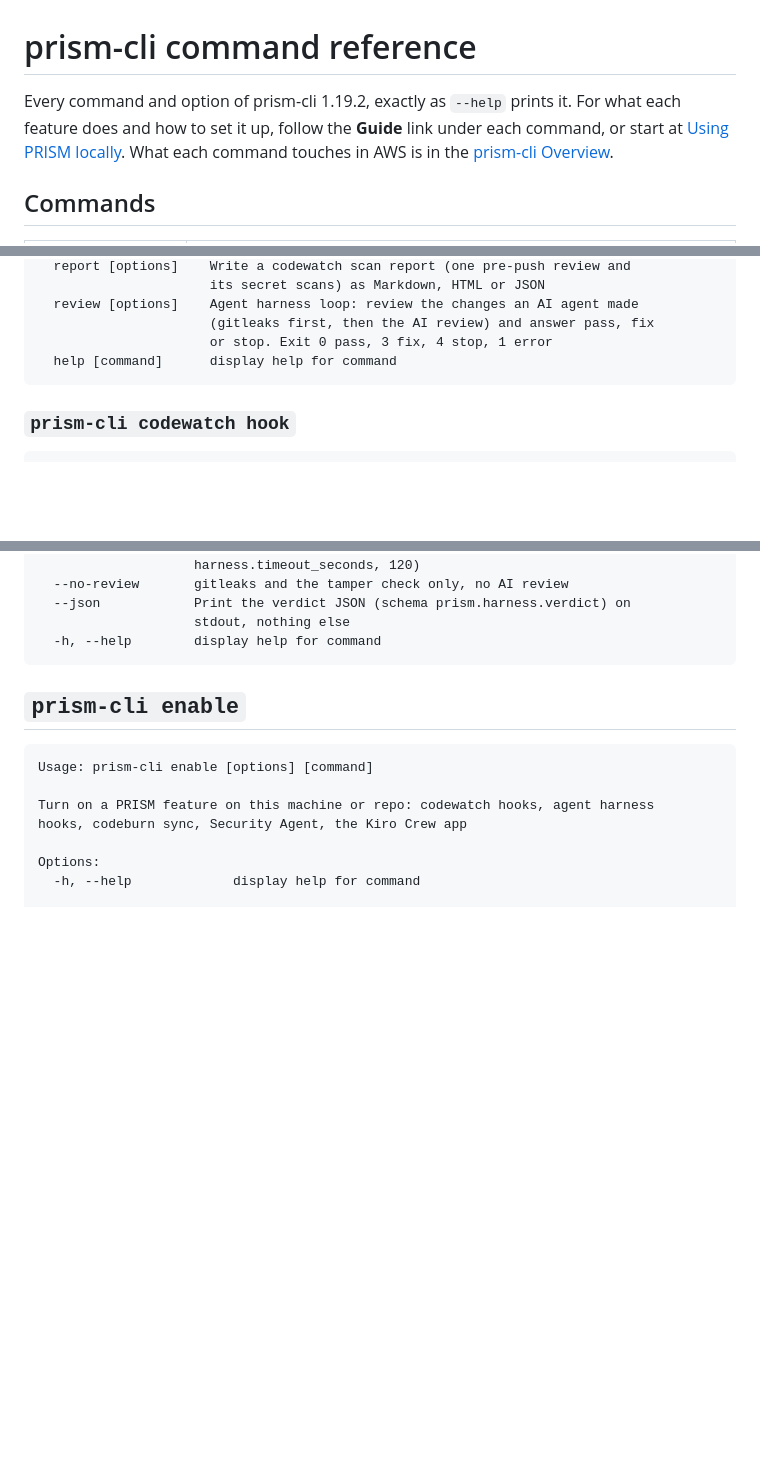
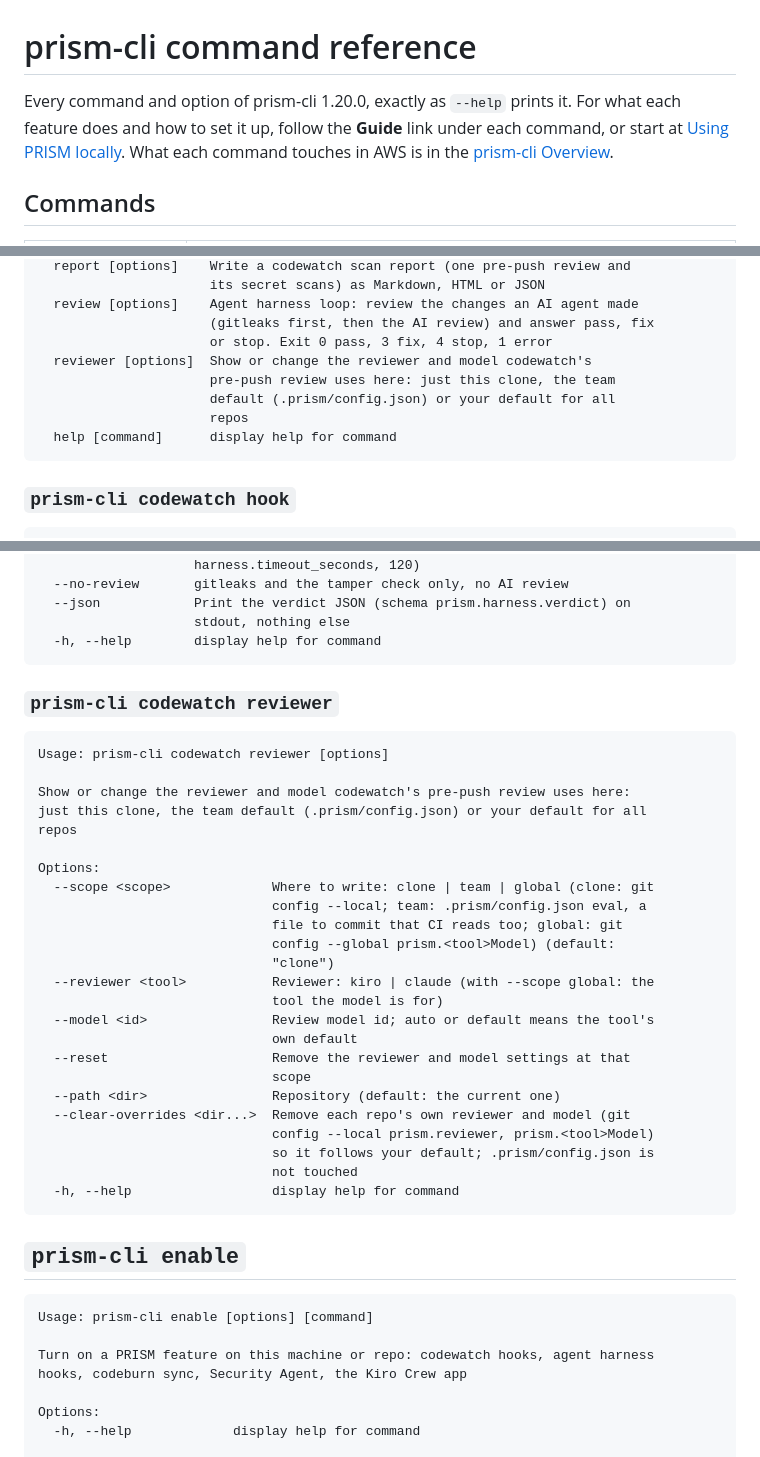
Before and after one commit to aws-samples/sample-prism-d1-velocity, a Markdown page: docs/CLI-REFERENCE.md, 3 parts joined by grey strips. Drawn GitHub-style; blank space fills up the shorter version.

````diff
--- a/docs/CLI-REFERENCE.md
+++ b/docs/CLI-REFERENCE.md
@@ -2,7 +2,7 @@
 
 <!-- Generated by cli/scripts/gen-cli-reference.mjs from the CLI's --help output. Do not edit by hand: run `npm run docs` in cli/ and commit the result. -->
 
-Every command and option of prism-cli 1.19.2, exactly as `--help` prints it. For what each feature does and how to set it up, follow the **Guide** link under each command, or start at [Using PRISM locally](../USER_GUIDE.md#using-prism-locally). What each command touches in AWS is in the [prism-cli Overview](PRISM-CLI-OVERVIEW.md).
+Every command and option of prism-cli 1.20.0, exactly as `--help` prints it. For what each feature does and how to set it up, follow the **Guide** link under each command, or start at [Using PRISM locally](../USER_GUIDE.md#using-prism-locally). What each command touches in AWS is in the [prism-cli Overview](PRISM-CLI-OVERVIEW.md).
 
 ## Commands
 
@@ -773,6 +774,10 @@ Commands:
   review [options]    Agent harness loop: review the changes an AI agent made
                       (gitleaks first, then the AI review) and answer pass, fix
                       or stop. Exit 0 pass, 3 fix, 4 stop, 1 error
+  reviewer [options]  Show or change the reviewer and model codewatch's
+                      pre-push review uses here: just this clone, the team
+                      default (.prism/config.json) or your default for all
+                      repos
   help [command]      display help for command
 ```
 
@@ -866,6 +871,35 @@ Options:
   --json            Print the verdict JSON (schema prism.harness.verdict) on
                     stdout, nothing else
   -h, --help        display help for command
+```
+
+### `prism-cli codewatch reviewer`
+
+```text
+Usage: prism-cli codewatch reviewer [options]
+
+Show or change the reviewer and model codewatch's pre-push review uses here:
+just this clone, the team default (.prism/config.json) or your default for all
+repos
+
+Options:
+  --scope <scope>             Where to write: clone | team | global (clone: git
+                              config --local; team: .prism/config.json eval, a
+                              file to commit that CI reads too; global: git
+                              config --global prism.<tool>Model) (default:
+                              "clone")
+  --reviewer <tool>           Reviewer: kiro | claude (with --scope global: the
+                              tool the model is for)
+  --model <id>                Review model id; auto or default means the tool's
+                              own default
+  --reset                     Remove the reviewer and model settings at that
+                              scope
+  --path <dir>                Repository (default: the current one)
+  --clear-overrides <dir...>  Remove each repo's own reviewer and model (git
+                              config --local prism.reviewer, prism.<tool>Model)
+                              so it follows your default; .prism/config.json is
+                              not touched
+  -h, --help                  display help for command
 ```
 
 ## `prism-cli enable`
````
Also changed, not shown: other parts of docs/CLI-REFERENCE.md (+1 -0 lines), USER_GUIDE.md (+45 -3 lines), assets/images/prism-cli/dashboard-codewatch-reviewer-dark.png (added), 16 other files.
